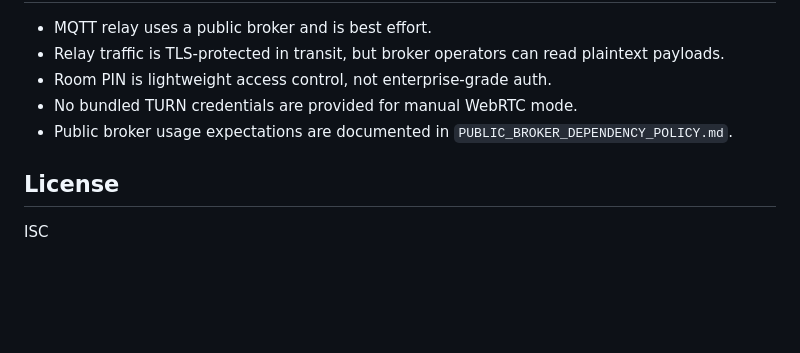
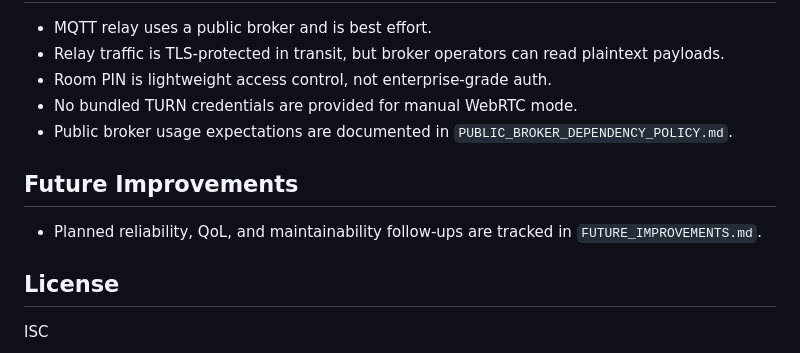
Before and after one commit to Mohamad-Kamar/planning-poker, a Markdown page: README.md, the part around the change. GitHub-like rendering; blank space fills up the shorter version.

Commit message:
Add future improvement docs

```diff
--- a/README.md
+++ b/README.md
@@ -119,6 +119,10 @@ In DevTools:
 - No bundled TURN credentials are provided for manual WebRTC mode.
 - Public broker usage expectations are documented in `PUBLIC_BROKER_DEPENDENCY_POLICY.md`.
 
+## Future Improvements
+
+- Planned reliability, QoL, and maintainability follow-ups are tracked in `FUTURE_IMPROVEMENTS.md`.
+
 ## License
 
 ISC
```
Also changed, not shown: FUTURE_IMPROVEMENTS.md (added, +72 -0 lines).
